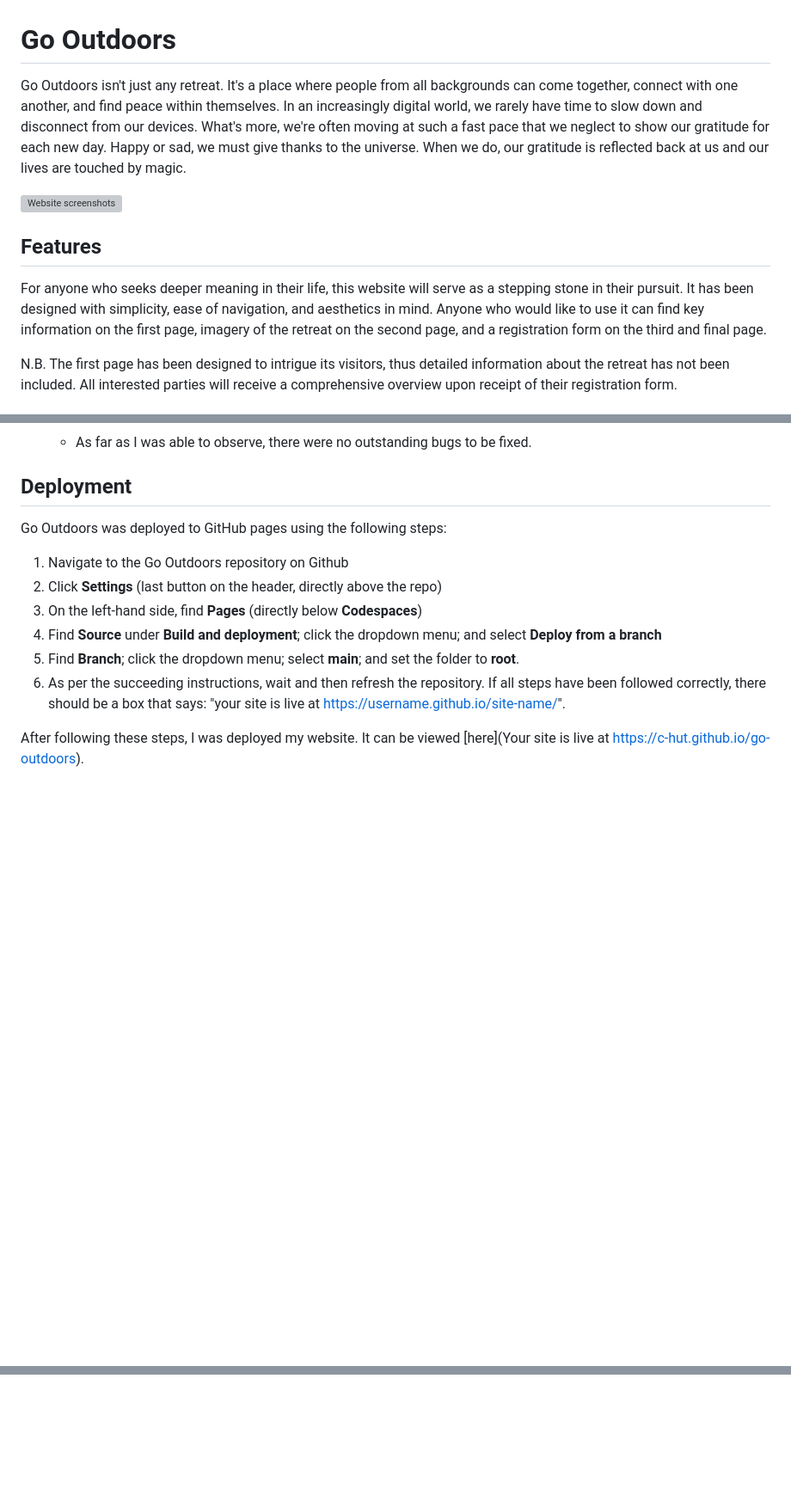
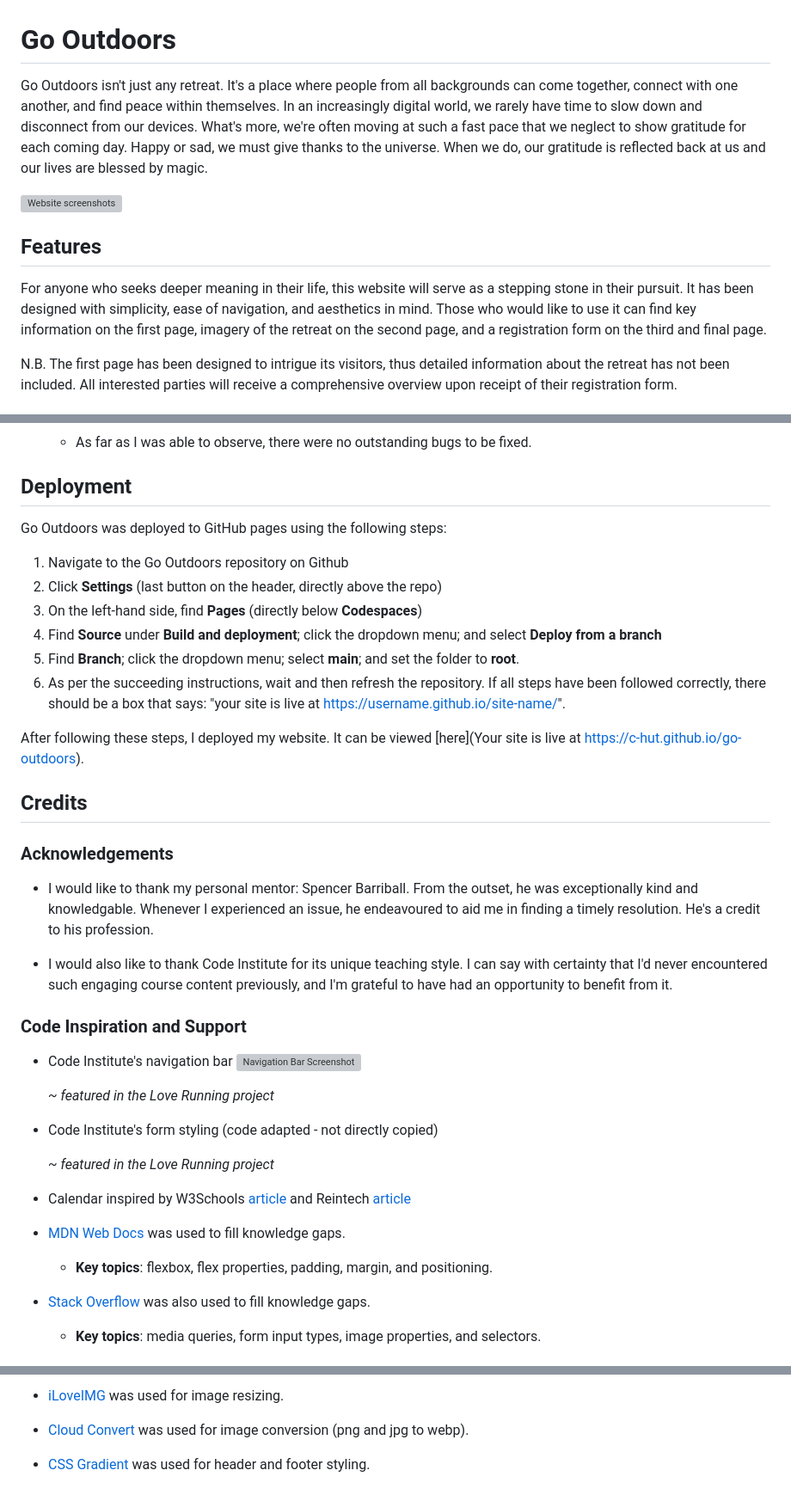
Before and after one commit to c-hut/go-outdoors, a Markdown page: README.md, 3 parts joined by grey strips. Shown: that part at 86% size. Rendered like a GitHub page; blank space fills up the shorter version; grey boxes are pictures that could not be loaded.

Commit message:
Add Acknowledgements and Credits

```diff
--- a/README.md
+++ b/README.md
@@ -1,12 +1,12 @@
 # Go Outdoors
 
-Go Outdoors isn't just any retreat. It's a place where people from all backgrounds can come together, connect with one another, and find peace within themselves. In an increasingly digital world, we rarely have time to slow down and disconnect from our devices. What's more, we're often moving at such a fast pace that we neglect to show our gratitude for each new day. Happy or sad, we must give thanks to the universe. When we do, our gratitude is reflected back at us and our lives are touched by magic.
+Go Outdoors isn't just any retreat. It's a place where people from all backgrounds can come together, connect with one another, and find peace within themselves. In an increasingly digital world, we rarely have time to slow down and disconnect from our devices. What's more, we're often moving at such a fast pace that we neglect to show gratitude for each coming day. Happy or sad, we must give thanks to the universe. When we do, our gratitude is reflected back at us and our lives are blessed by magic.
 
 ![Website screenshots](assets/images/website-screenshot.png)
 
 ## Features
 
-For anyone who seeks deeper meaning in their life, this website will serve as a stepping stone in their pursuit. It has been designed with simplicity, ease of navigation, and aesthetics in mind. Anyone who would like to use it can find key information on the first page, imagery of the retreat on the second page, and a registration form on the third and final page.
+For anyone who seeks deeper meaning in their life, this website will serve as a stepping stone in their pursuit. It has been designed with simplicity, ease of navigation, and aesthetics in mind. Those who would like to use it can find key information on the first page, imagery of the retreat on the second page, and a registration form on the third and final page.
 
 N.B. The first page has been designed to intrigue its visitors, thus detailed information about the retreat has not been included. All interested parties will receive a comprehensive overview upon receipt of their registration form.
 
@@ -166,4 +166,33 @@ Go Outdoors was deployed to GitHub pages using the following steps:
 5. Find **Branch**; click the dropdown menu; select **main**; and set the folder to **root**.
 6. As per the succeeding instructions, wait and then refresh the repository. If all steps have been followed correctly, there should be a box that says: "your site is live at https://username.github.io/site-name/".
 
-After following these steps, I was deployed my website. It can be viewed [here](Your site is live at https://c-hut.github.io/go-outdoors).
+After following these steps, I deployed my website. It can be viewed [here](Your site is live at https://c-hut.github.io/go-outdoors).
+
+## Credits
+
+### Acknowledgements
+- I would like to thank my personal mentor: Spencer Barriball. From the outset, he was exceptionally kind and knowledgable. Whenever I experienced an issue, he endeavoured to aid me in finding a timely resolution. He's a credit to his profession.
+
+- I would also like to thank Code Institute for its unique teaching style. I can say with certainty that I'd never encountered such engaging course content previously, and I'm grateful to have had an opportunity to benefit from it.
+
+### Code Inspiration and Support
+
+- Code Institute's navigation bar
+    ![Navigation Bar Screenshot](assets/images/code-institute-nav-bar.png)
+
+    *~ featured in the Love Running project*
+
+- Code Institute's form styling (code adapted - not directly copied)
+
+   *~ featured in the Love Running project*
+
+- Calendar inspired by W3Schools [article](https://www.w3schools.com/howto/tryit.asp?filename=tryhow_css_calendar) and Reintech [article](https://reintech.io/blog/creating-a-responsive-calendar-with-css)
+
+- [MDN Web Docs](https://developer.mozilla.org/en-US/) was used to fill knowledge gaps.
+
+    - **Key topics**: flexbox, flex properties, padding, margin, and positioning.
+
+- [Stack Overflow](https://stackoverflow.com) was also used to fill knowledge gaps.
+
+    - **Key topics**: media queries, form input types, image properties, and selectors.
+
@@ -169,0 +222,5 @@ After following these steps, I was deployed my website. It can be viewed [here](
+- [iLoveIMG](https://www.iloveimg.com) was used for image resizing.
+
+- [Cloud Convert](https://cloudconvert.com) was used for image conversion (png and jpg to webp).
+
+- [CSS Gradient](https://cssgradient.io) was used for header and footer styling.
```
Also changed, not shown: other parts of README.md (+24 -1 lines).
